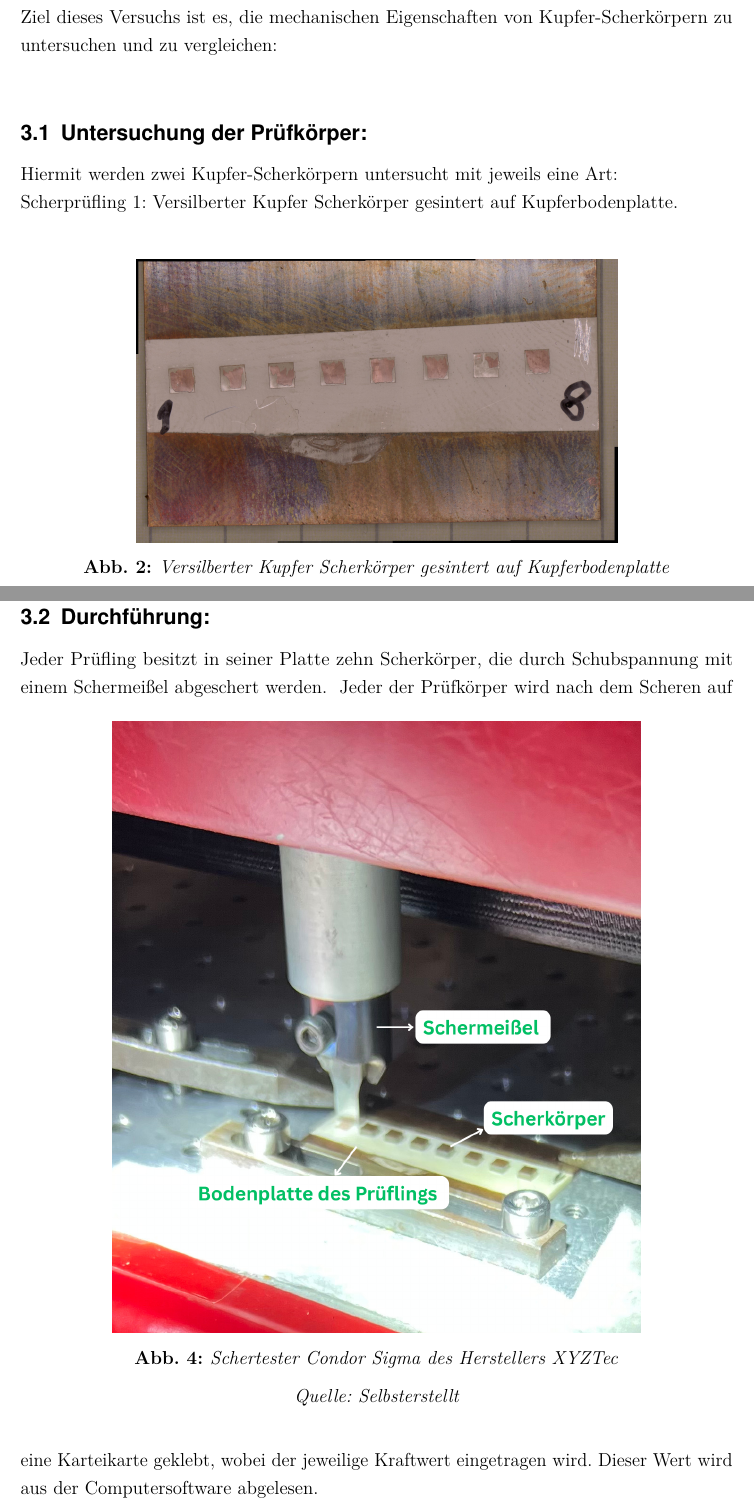
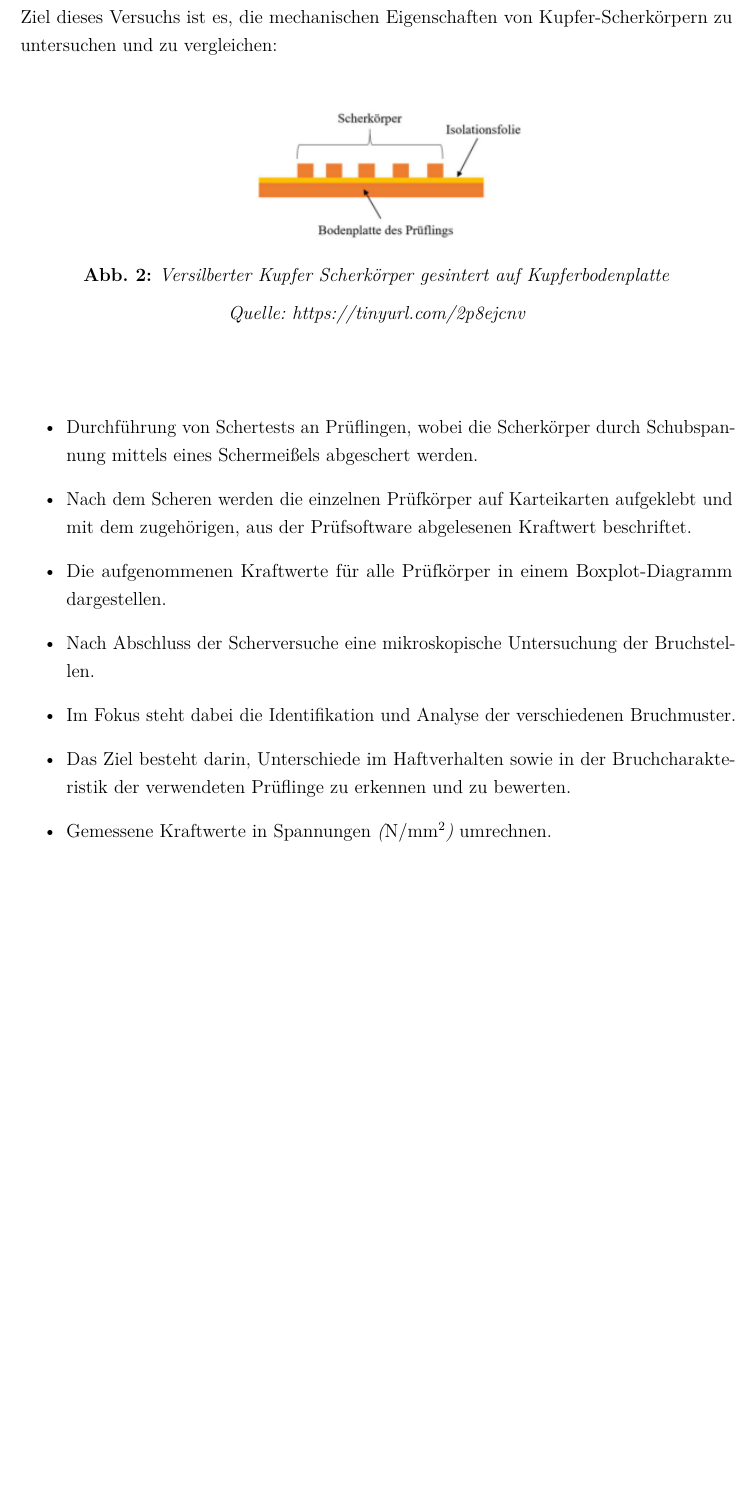
Before and after one commit to ahmeeenn/Schertest-Bericht, a LaTeX document (main.tex, which reads Sections/03-Aufgabenstellung.tex): two parts of pages 5 and 6 of 14 before the commit and part of page 5 of 13 after it, the two joined at a grey line, cut so that both start at the same text, the shorter picture padded with empty space. Compiled offline with pdfLaTeX.

Commit message:
Aufgabenstellung korrigiert. Ahmed leck mich

```diff
--- a/Sections/03-Aufgabenstellung.tex
+++ b/Sections/03-Aufgabenstellung.tex
@@ -1,15 +1,11 @@
-Ziel dieses Versuchs ist es, die mechanischen Eigenschaften von Kupfer-Scherkörpern zu
-untersuchen und zu vergleichen:\\
-\subsection{Untersuchung der Prüfkörper:}
-Hiermit werden zwei Kupfer-Scherkörpern untersucht mit jeweils eine Art:\\
-Scherprüfling 1: Versilberter Kupfer Scherkörper gesintert auf Kupferbodenplatte.\\
+Ziel dieses Versuchs ist es, die mechanischen Eigenschaften von Kupfer-Scherkörpern zu untersuchen und zu vergleichen:
+\\
 \vspace{0.05cm}
 \begin{figure}[h]
     \centering
-    \includegraphics[scale=0.1, angle=90]{Bilder/Bodenplatte_Sintern_Gesamt.jpg}
+    \includegraphics[scale=0.95]{Bilder/schematik.png}
     \caption{Versilberter Kupfer Scherkörper gesintert auf Kupferbodenplatte}
-    \caption*{\textit{Quelle: Selbsterstellt}}
+    \caption*{\textit{Quelle: https://tinyurl.com/2p8ejcnv}}
     \vspace{0.2cm}
     \label{Abb.2: Versilberter Kupfer Scherkörper gesintert auf Kupferbodenplatte}
 \end{figure}\\
-Scherprüfling 2: Kupfer Scherkörper laminiert auf Kupferbodenplatte
@@ -22,21 +12,10 @@ Scherprüfling 2: Kupfer Scherkörper laminiert auf Kupferbodenplatte
-    \vspace{0.2cm}
-    \label{Abb.3: Kupfer Scherkörper laminiert auf Kupferbodenplatte}
-\end{figure}
-\newpage
-\subsection{Durchführung:}
-Jeder Prüfling besitzt in seiner Platte zehn Scherkörper, die durch Schubspannung mit einem Schermeißel abgeschert werden.
-\vspace{0.1cm}
-\begin{figure}[h]
-    \centering
-    \includegraphics[scale=0.4]{Bilder/Schermeißel.png}
-    \caption{Schertester Condor Sigma des Herstellers XYZTec}
-    \caption*{\textit{Quelle: Selbsterstellt}}
-    \vspace{0.2cm}
-    \label{Abb.4: Schertester Condor Sigma des Herstellers XYZTec}
-\end{figure}
-\vspace{0.1cm}
-Jeder der Prüfkörper wird nach dem Scheren auf eine Karteikarte geklebt, wobei der jeweilige Kraftwert eingetragen wird.
-Dieser Wert wird aus der Computersoftware abgelesen.
-\subsection{Untersuchung}
-Nach Durchführung der Scherversuche werden die Bruchstellen der Prüfkörper mithilfe eines Digitalmikroskops untersucht und festgehalten.
-Dabei steht die Identifizierung und Analyse der entstandenen Bruchmuster im Fokus.
+
+\begin{itemize}
+\item Durchführung von Schertests an Prüflingen, wobei die Scherkörper durch Schubspannung mittels eines Schermeißels abgeschert werden.
+\item Nach dem Scheren werden die einzelnen Prüfkörper auf Karteikarten aufgeklebt und mit dem zugehörigen, aus der Prüfsoftware abgelesenen Kraftwert beschriftet.
+\item Die aufgenommenen Kraftwerte für alle Prüfkörper in einem Boxplot-Diagramm dargestellen.
+\item Nach Abschluss der Scherversuche eine mikroskopische Untersuchung der Bruchstellen.
+\item Im Fokus steht dabei die Identifikation und Analyse der verschiedenen Bruchmuster.
+\item Das Ziel besteht darin, Unterschiede im Haftverhalten sowie in der Bruchcharakteristik der verwendeten Prüflinge zu erkennen und zu bewerten.
+\item Gemessene Kraftwerte in Spannungen \textit{($\mathrm{N/mm^2}$)}  umrechnen.
+\end{itemize}
```
Also changed, not shown: Bilder/schematik.png (added), Sections/03-Aufgabenstellung.tex (6 more changed lines), 10 other files.
